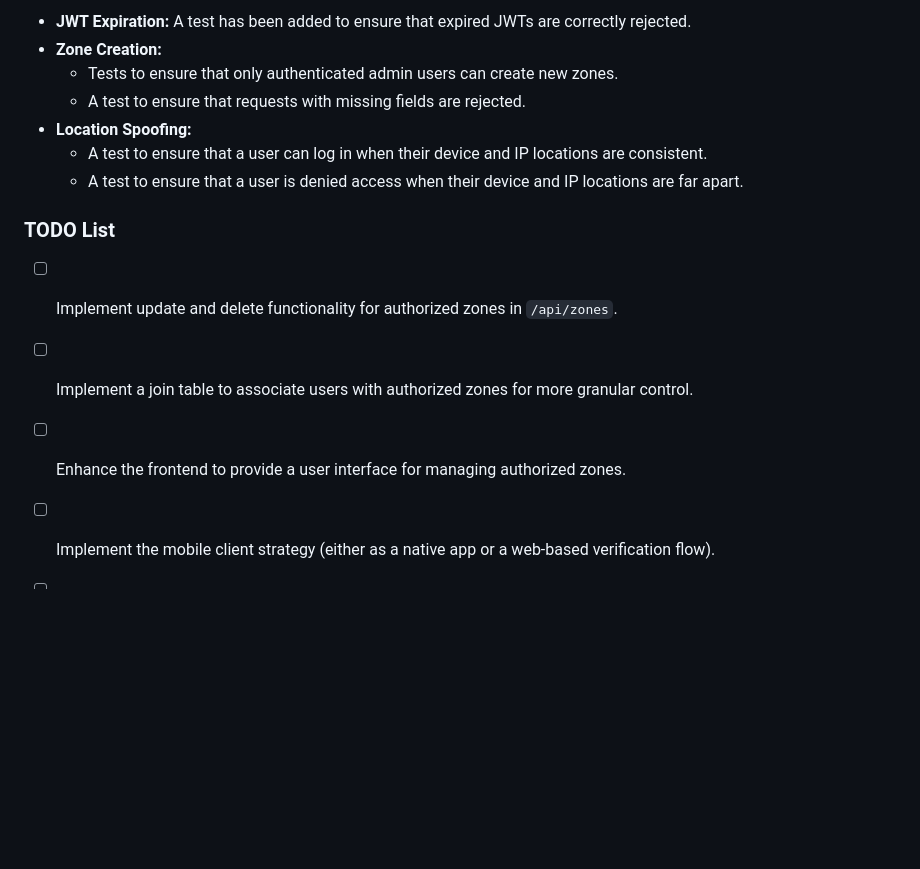
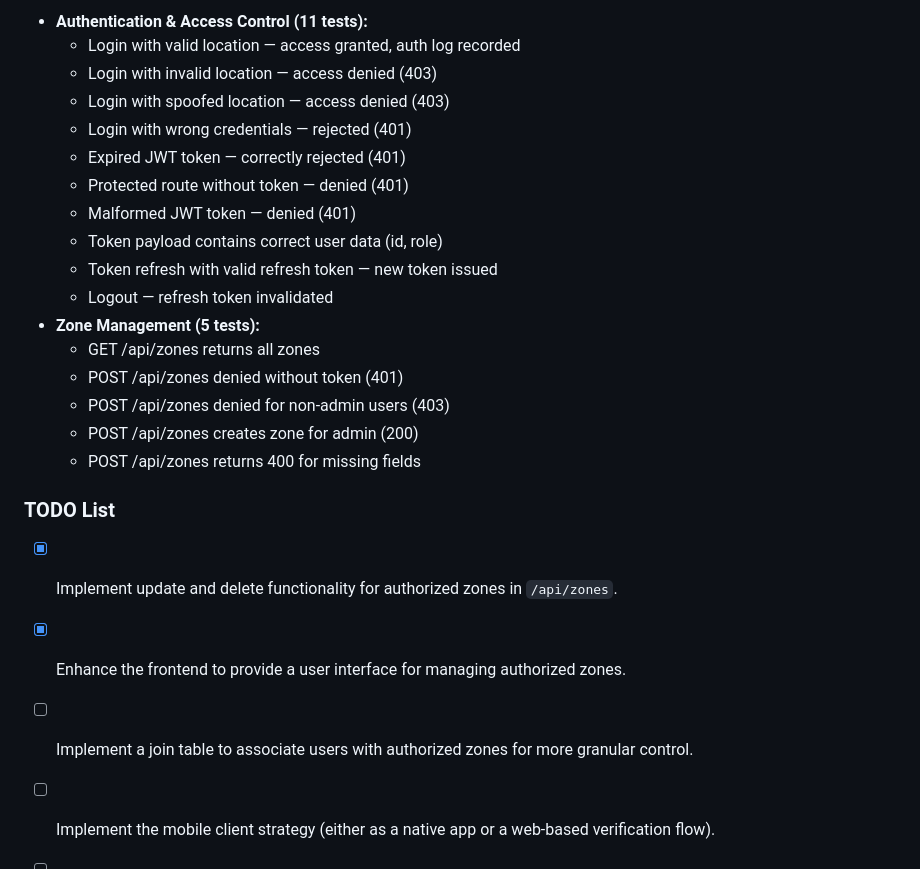
Before and after one commit to Vytautasmart/Location-Based-Authentication-System, a Markdown page: README.md, the part around one of its changes. Rendered like a GitHub page; blank space fills up the shorter version.

```diff
--- a/README.md
+++ b/README.md
@@ -113,16 +126,26 @@ A testing framework using **Jest** and **Supertest** has been set up to automate
 
-*   **JWT Expiration:** A test has been added to ensure that expired JWTs are correctly rejected.
-*   **Zone Creation:**
-    *   Tests to ensure that only authenticated admin users can create new zones.
-    *   A test to ensure that requests with missing fields are rejected.
-*   **Location Spoofing:**
-    *   A test to ensure that a user can log in when their device and IP locations are consistent.
-    *   A test to ensure that a user is denied access when their device and IP locations are far apart.
+*   **Authentication & Access Control (11 tests):**
+    *   Login with valid location — access granted, auth log recorded
+    *   Login with invalid location — access denied (403)
+    *   Login with spoofed location — access denied (403)
+    *   Login with wrong credentials — rejected (401)
+    *   Expired JWT token — correctly rejected (401)
+    *   Protected route without token — denied (401)
+    *   Malformed JWT token — denied (401)
+    *   Token payload contains correct user data (id, role)
+    *   Token refresh with valid refresh token — new token issued
+    *   Logout — refresh token invalidated
+*   **Zone Management (5 tests):**
+    *   GET /api/zones returns all zones
+    *   POST /api/zones denied without token (401)
+    *   POST /api/zones denied for non-admin users (403)
+    *   POST /api/zones creates zone for admin (200)
+    *   POST /api/zones returns 400 for missing fields
 
 ### TODO List
 
-*   [ ] Implement update and delete functionality for authorized zones in `/api/zones`.
+*   [x] Implement update and delete functionality for authorized zones in `/api/zones`.
+*   [x] Enhance the frontend to provide a user interface for managing authorized zones.
 *   [ ] Implement a join table to associate users with authorized zones for more granular control.
-*   [ ] Enhance the frontend to provide a user interface for managing authorized zones.
 *   [ ] Implement the mobile client strategy (either as a native app or a web-based verification flow).
 *   [ ] Create a dedicated page where users can input location coordinates to test the authorization logic.
```
Also changed, not shown: other parts of README.md (+29 -16 lines).
